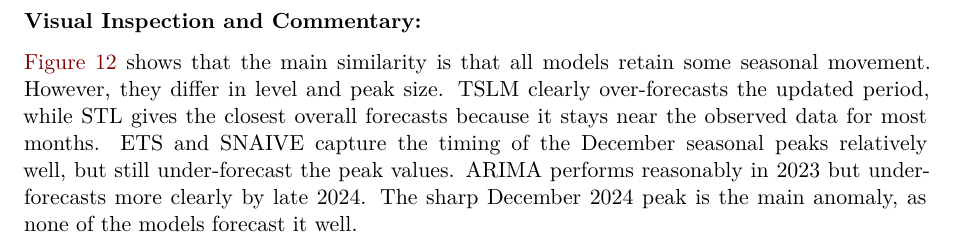
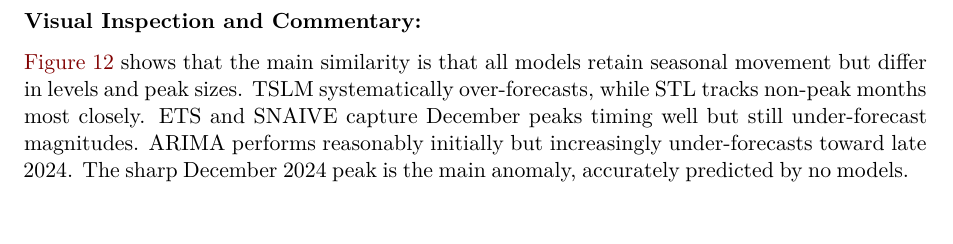
Before and after one commit to NutchanokS/Bussiness_forecast_GA, a Quarto document (GA4_Group7.qmd): part of page 12 of 15, cut so that both start at the same text. Rendered offline with R 4.5, knitr and Pandoc in place of Quarto, then LaTeX, with nearby package versions; some code elsewhere in the file could not run offline; common packages that the code uses without loading them are loaded.

Commit message:
Refined Q3 conclusion within word limit

```diff
--- a/GA4_Group7.qmd
+++ b/GA4_Group7.qmd
@@ -490,7 +490,7 @@ fc_all |>
 
 **Visual Inspection and Commentary:**
 
-@fig-q3-all-forecasts-zoom shows that the main similarity is that all models retain some seasonal movement. However, they differ in level and peak size. TSLM clearly over-forecasts the updated period, while STL gives the closest overall forecasts because it stays near the observed data for most months. ETS and SNAIVE capture the timing of the December seasonal peaks relatively well, but still under-forecast the peak values. ARIMA performs reasonably in 2023 but under-forecasts more clearly by late 2024. The sharp December 2024 peak is the main anomaly, as none of the models forecast it well.
+@fig-q3-all-forecasts-zoom shows that the main similarity is that all models retain seasonal movement but differ in levels and peak sizes. TSLM systematically over-forecasts, while STL tracks non-peak months most closely. ETS and SNAIVE capture December peaks timing well but still under-forecast magnitudes. ARIMA performs reasonably initially but increasingly under-forecasts toward late 2024. The sharp December 2024 peak is the main anomaly, accurately predicted by no models.
 
 \newpage
 ## Question 4
```
